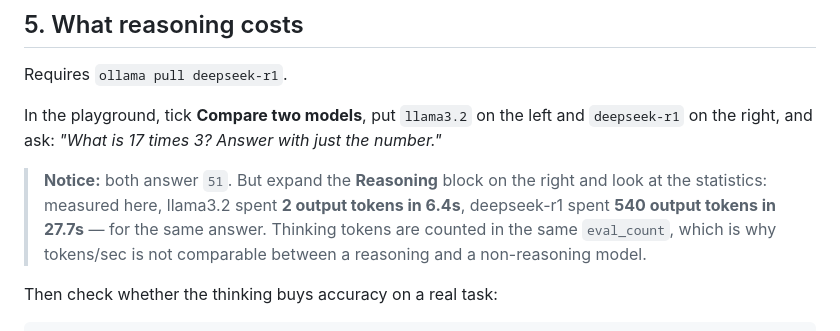
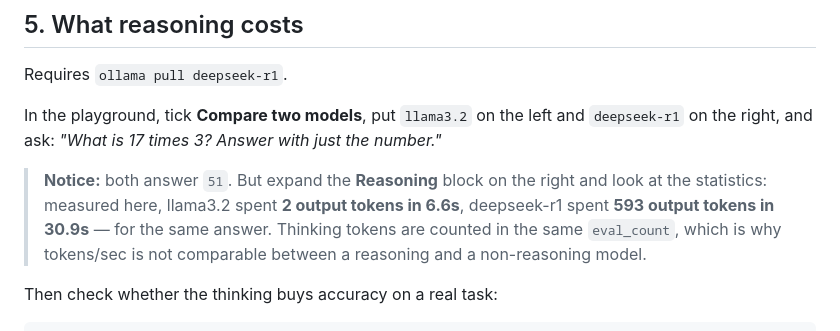
Before and after one commit to OakSat/llm-playground, a Markdown page: docs/exercises.md, the part around the change. Drawn GitHub-style.

```diff
--- a/docs/exercises.md
+++ b/docs/exercises.md
@@ -95,7 +95,7 @@ number."*
 
 > **Notice:** both answer `51`. But expand the **Reasoning** block on the right
 > and look at the statistics: measured here, llama3.2 spent **2 output tokens
-> in 6.4s**, deepseek-r1 spent **540 output tokens in 27.7s** — for the same
+> in 6.6s**, deepseek-r1 spent **593 output tokens in 30.9s** — for the same
 > answer. Thinking tokens are counted in the same `eval_count`, which is why
 > tokens/sec is not comparable between a reasoning and a non-reasoning model.
 
```
Also changed, not shown: README.md (+5 -0 lines), assets/playground-compare.jpg (added), assets/screenshot_example.png (deleted), 3 other files.
